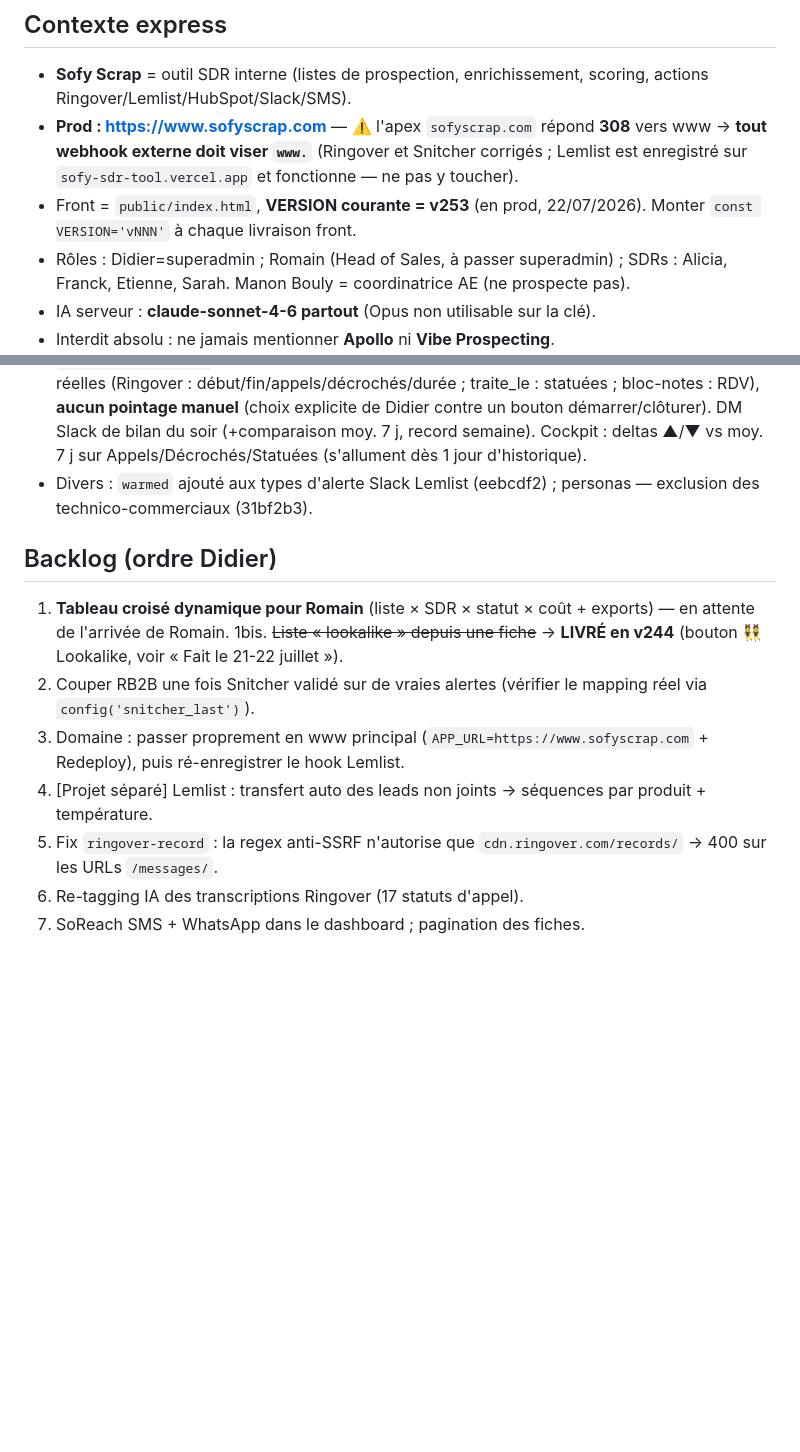
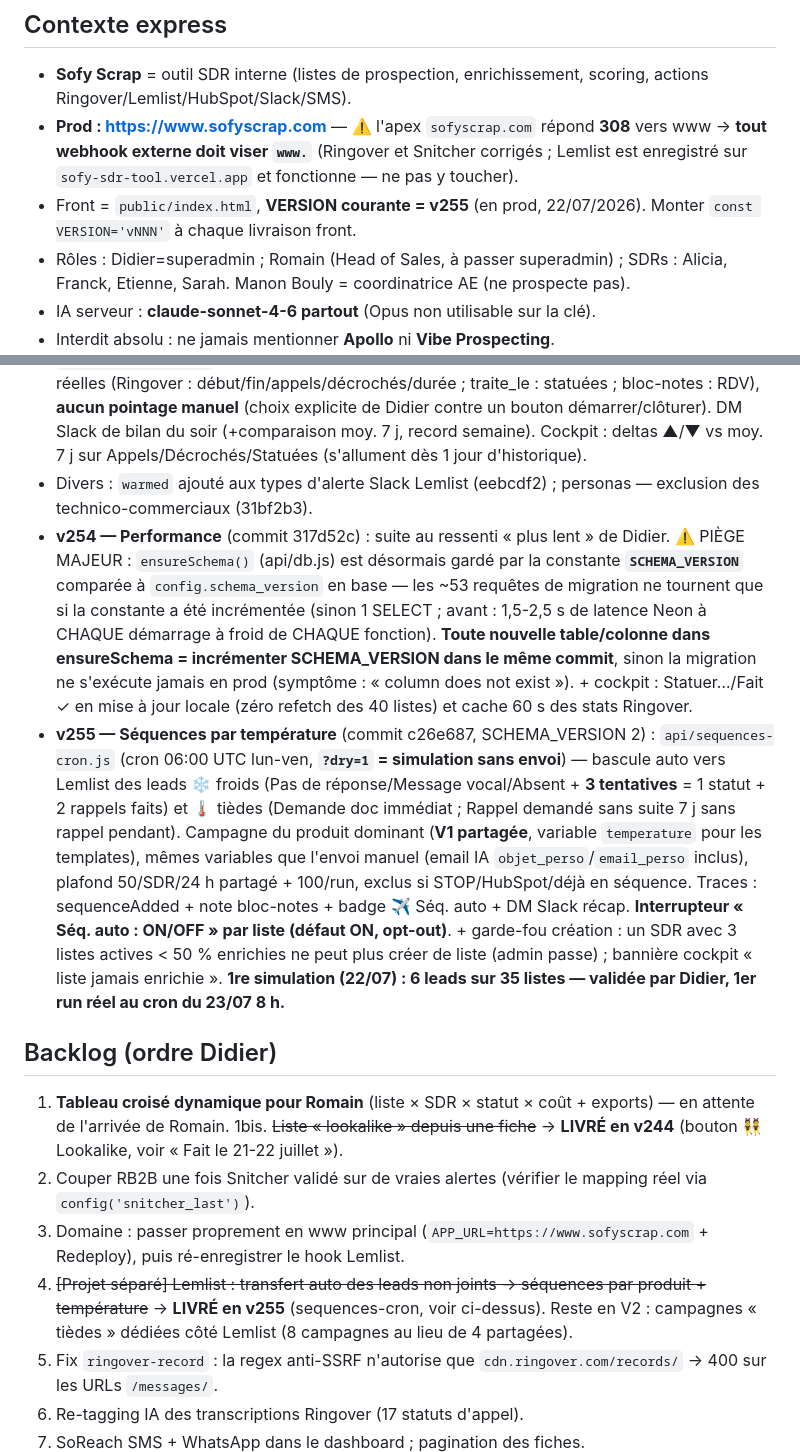
Before and after one commit to didampt/sofy-sdr-tool, a Markdown page: HANDOFF.md, 2 parts joined by grey strips. Drawn GitHub-style; blank space fills up the shorter version.

Commit message:
docs: HANDOFF — v254 (perf + piège SCHEMA_VERSION) et v255 (séquences par température livrées)
Co-Authored-By: Claude Fable 5 <noreply@anthropic.com>

```diff
--- a/HANDOFF.md
+++ b/HANDOFF.md
@@ -8,7 +8,7 @@
 
 - **Sofy Scrap** = outil SDR interne (listes de prospection, enrichissement, scoring, actions Ringover/Lemlist/HubSpot/Slack/SMS).
 - **Prod : https://www.sofyscrap.com** — ⚠️ l'apex `sofyscrap.com` répond **308** vers www → **tout webhook externe doit viser `www.`** (Ringover et Snitcher corrigés ; Lemlist est enregistré sur `sofy-sdr-tool.vercel.app` et fonctionne — ne pas y toucher).
-- Front = `public/index.html`, **VERSION courante = v253** (en prod, 22/07/2026). Monter `const VERSION='vNNN'` à chaque livraison front.
+- Front = `public/index.html`, **VERSION courante = v255** (en prod, 22/07/2026). Monter `const VERSION='vNNN'` à chaque livraison front.
 - Rôles : Didier=superadmin ; Romain (Head of Sales, à passer superadmin) ; SDRs : Alicia, Franck, Etienne, Sarah. Manon Bouly = coordinatrice AE (ne prospecte pas).
 - IA serveur : **claude-sonnet-4-6 partout** (Opus non utilisable sur la clé).
 - Interdit absolu : ne jamais mentionner **Apollo** ni **Vibe Prospecting**.
@@ -120,6 +120,8 @@ Feuille de route arbitrée avec Didier (inspirée des pratiques SDR B2B SaaS US
 - **v252 — Veille e-réputation GMB** (commit fe01893) : `api/veille-gmb.js`, cron quotidien 03:00 — re-lit la note (Place Details rating, ~0,005 $) des fiches des listes **veille/nurturing**, ~1×/mois/fiche, plafond 40/jour, conso sous 'veille-gmb'. Déclencheurs : −0,2★ / nouveaux avis qui font baisser / passage sous 4,0★. Actions : DM Slack au SDR (avant→après + lien profond), `e.signal_gmb` (badge 📉 45 j), trace bloc-notes, e.gmb rafraîchi, `alerte_note_google` au scoring.
 - **v253 — Journal automatique des journées** (commit 8fc606e) : table `journees_sdr` + `api/journee-cron.js` (cron 17:00 UTC lun-ven ≈ 19 h Paris) — journée dérivée des actions réelles (Ringover : début/fin/appels/décrochés/durée ; traite_le : statuées ; bloc-notes : RDV), **aucun pointage manuel** (choix explicite de Didier contre un bouton démarrer/clôturer). DM Slack de bilan du soir (+comparaison moy. 7 j, record semaine). Cockpit : deltas ▲/▼ vs moy. 7 j sur Appels/Décrochés/Statuées (s'allument dès 1 jour d'historique).
 - Divers : `warmed` ajouté aux types d'alerte Slack Lemlist (eebcdf2) ; personas — exclusion des technico-commerciaux (31bf2b3).
+- **v254 — Performance** (commit 317d52c) : suite au ressenti « plus lent » de Didier. ⚠️ PIÈGE MAJEUR : `ensureSchema()` (api/db.js) est désormais gardé par la constante **`SCHEMA_VERSION`** comparée à `config.schema_version` en base — les ~53 requêtes de migration ne tournent que si la constante a été incrémentée (sinon 1 SELECT ; avant : 1,5-2,5 s de latence Neon à CHAQUE démarrage à froid de CHAQUE fonction). **Toute nouvelle table/colonne dans ensureSchema = incrémenter SCHEMA_VERSION dans le même commit**, sinon la migration ne s'exécute jamais en prod (symptôme : « column does not exist »). + cockpit : Statuer…/Fait ✓ en mise à jour locale (zéro refetch des 40 listes) et cache 60 s des stats Ringover.
+- **v255 — Séquences par température** (commit c26e687, SCHEMA_VERSION 2) : `api/sequences-cron.js` (cron 06:00 UTC lun-ven, **`?dry=1` = simulation sans envoi**) — bascule auto vers Lemlist des leads ❄️ froids (Pas de réponse/Message vocal/Absent + **3 tentatives** = 1 statut + 2 rappels faits) et 🌡️ tièdes (Demande doc immédiat ; Rappel demandé sans suite 7 j sans rappel pendant). Campagne du produit dominant (**V1 partagée**, variable `temperature` pour les templates), mêmes variables que l'envoi manuel (email IA `objet_perso`/`email_perso` inclus), plafond 50/SDR/24 h partagé + 100/run, exclus si STOP/HubSpot/déjà en séquence. Traces : sequenceAdded + note bloc-notes + badge ✈️ Séq. auto + DM Slack récap. **Interrupteur « Séq. auto : ON/OFF » par liste (défaut ON, opt-out)**. + garde-fou création : un SDR avec 3 listes actives < 50 % enrichies ne peut plus créer de liste (admin passe) ; bannière cockpit « liste jamais enrichie ». **1re simulation (22/07) : 6 leads sur 35 listes — validée par Didier, 1er run réel au cron du 23/07 8 h.**
 
 ## Backlog (ordre Didier)
 
@@ -127,7 +129,7 @@ Feuille de route arbitrée avec Didier (inspirée des pratiques SDR B2B SaaS US
 1bis. ~~Liste « lookalike » depuis une fiche~~ → **LIVRÉ en v244** (bouton 👯 Lookalike, voir « Fait le 21-22 juillet »).
 2. Couper RB2B une fois Snitcher validé sur de vraies alertes (vérifier le mapping réel via `config('snitcher_last')`).
 3. Domaine : passer proprement en www principal (`APP_URL=https://www.sofyscrap.com` + Redeploy), puis ré-enregistrer le hook Lemlist.
-4. [Projet séparé] Lemlist : transfert auto des leads non joints → séquences par produit + température.
+4. ~~[Projet séparé] Lemlist : transfert auto des leads non joints → séquences par produit + température~~ → **LIVRÉ en v255** (sequences-cron, voir ci-dessus). Reste en V2 : campagnes « tièdes » dédiées côté Lemlist (8 campagnes au lieu de 4 partagées).
 5. Fix `ringover-record` : la regex anti-SSRF n'autorise que `cdn.ringover.com/records/` → 400 sur les URLs `/messages/`.
 6. Re-tagging IA des transcriptions Ringover (17 statuts d'appel).
 7. SoReach SMS + WhatsApp dans le dashboard ; pagination des fiches.
```
